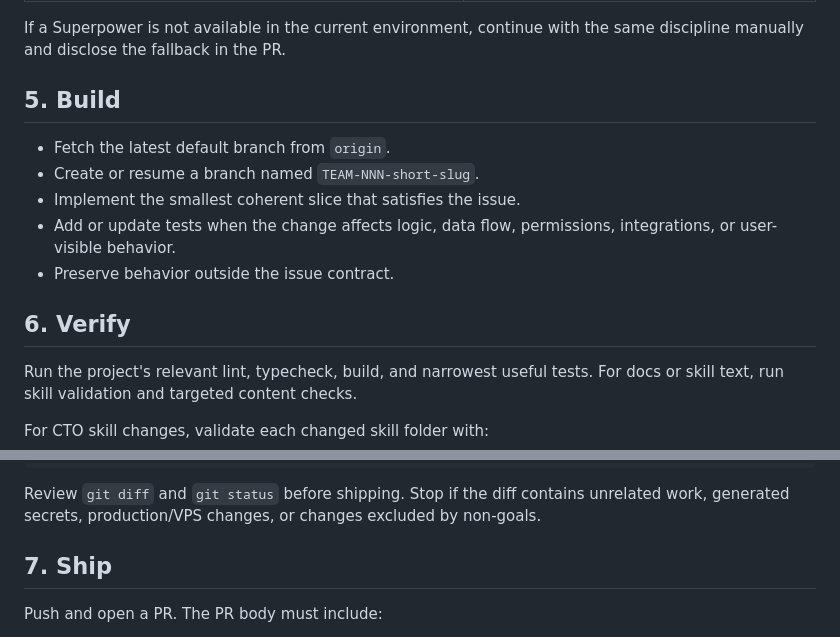
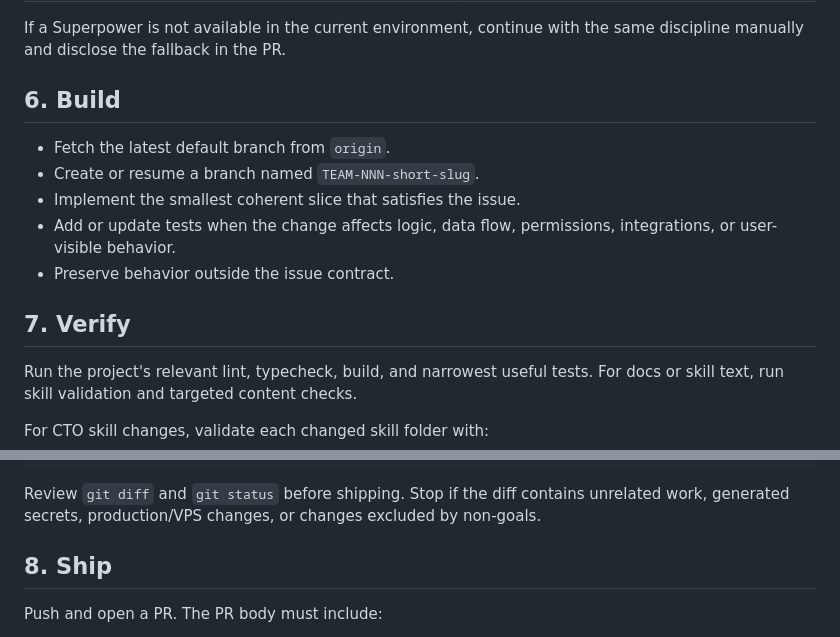
Before and after one commit to moisesdgp7/finn-loop-sandbox, a Markdown page: skills/cto-build/SKILL.md, 2 parts joined by grey strips. Rendered like a GitHub page.

```diff
--- a/skills/cto-build/SKILL.md
+++ b/skills/cto-build/SKILL.md
@@ -66,7 +100,7 @@ Invoke Superpowers only when the task type calls for it:
 
 If a Superpower is not available in the current environment, continue with the same discipline manually and disclose the fallback in the PR.
 
-## 5. Build
+## 6. Build
 
 - Fetch the latest default branch from `origin`.
 - Create or resume a branch named `TEAM-NNN-short-slug`.
@@ -74,7 +108,7 @@ If a Superpower is not available in the current environment, continue with the s
 - Add or update tests when the change affects logic, data flow, permissions, integrations, or user-visible behavior.
 - Preserve behavior outside the issue contract.
 
-## 6. Verify
+## 7. Verify
 
 Run the project's relevant lint, typecheck, build, and narrowest useful tests. For docs or skill text, run skill validation and targeted content checks.
 
@@ -88,7 +122,7 @@ python "C:/Users/Moises Gale/.codex/skills/.system/skill-creator/scripts/quick_v
 
 Review `git diff` and `git status` before shipping. Stop if the diff contains unrelated work, generated secrets, production/VPS changes, or changes excluded by non-goals.
 
-## 7. Ship
+## 8. Ship
 
 Push and open a PR. The PR body must include:
 
```
Also changed, not shown: other parts of skills/cto-build/SKILL.md (+40 -6 lines).
